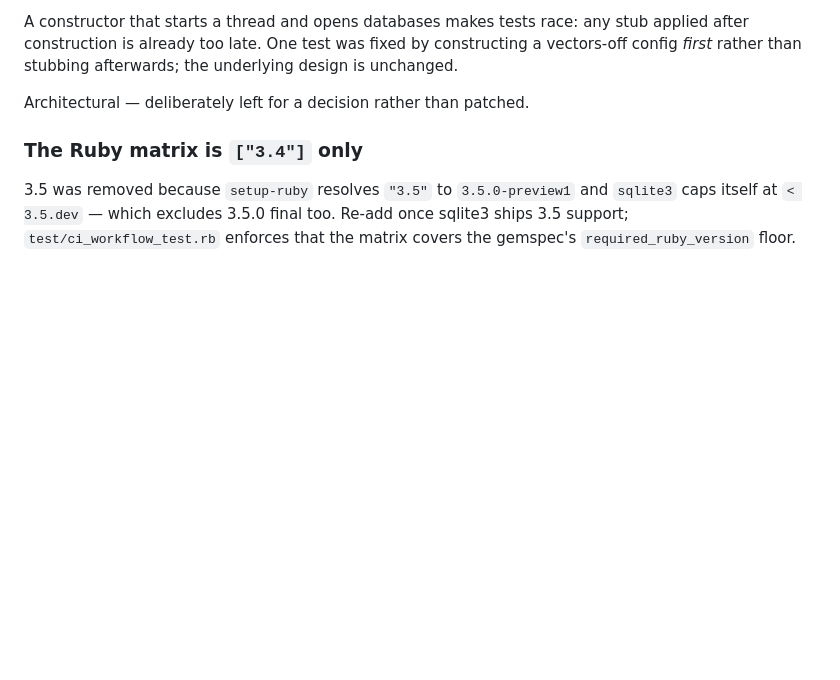
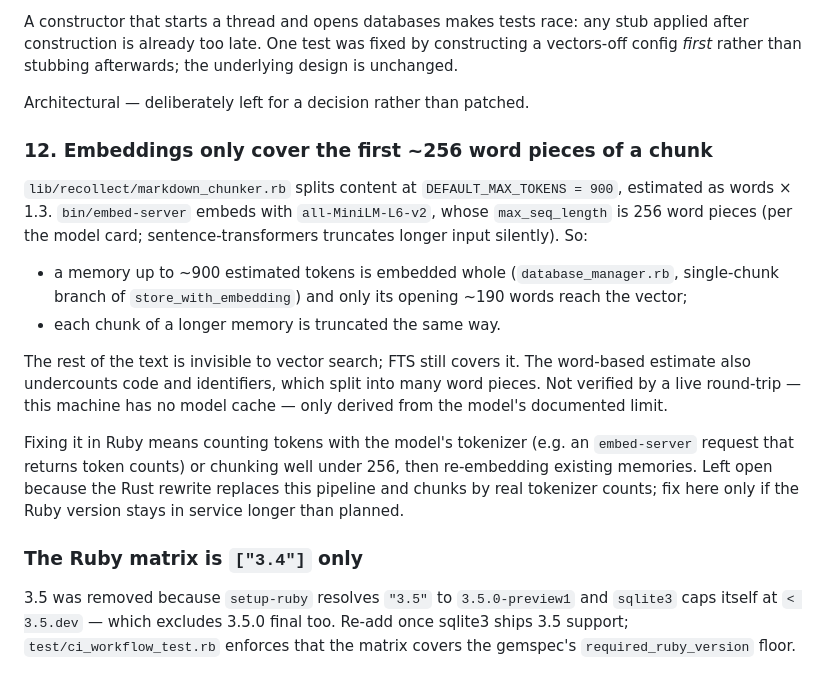
Before and after one commit to jkraemer/recollect, a Markdown page: docs/KNOWN_ISSUES.md, the part around the change. Rendered like a GitHub page; blank space fills up the shorter version.

Commit message:
docs: record MiniLM truncation of chunk embeddings as a known issue
Chunks are sized at ~900 estimated tokens, but all-MiniLM-L6-v2 truncates
input at 256 word pieces, so vector search only sees the opening of each
chunk. Left open: the Rust rewrite replaces the pipeline.

Co-Authored-By: Claude

```diff
--- a/docs/KNOWN_ISSUES.md
+++ b/docs/KNOWN_ISSUES.md
@@ -82,6 +82,29 @@ underlying design is unchanged.
 
 Architectural — deliberately left for a decision rather than patched.
 
+### 12. Embeddings only cover the first ~256 word pieces of a chunk
+
+`lib/recollect/markdown_chunker.rb` splits content at `DEFAULT_MAX_TOKENS =
+900`, estimated as words × 1.3. `bin/embed-server` embeds with
+`all-MiniLM-L6-v2`, whose `max_seq_length` is 256 word pieces (per the model
+card; sentence-transformers truncates longer input silently). So:
+
+- a memory up to ~900 estimated tokens is embedded whole
+  (`database_manager.rb`, single-chunk branch of `store_with_embedding`) and
+  only its opening ~190 words reach the vector;
+- each chunk of a longer memory is truncated the same way.
+
+The rest of the text is invisible to vector search; FTS still covers it. The
+word-based estimate also undercounts code and identifiers, which split into
+many word pieces. Not verified by a live round-trip — this machine has no
+model cache — only derived from the model's documented limit.
+
+Fixing it in Ruby means counting tokens with the model's tokenizer (e.g. an
+`embed-server` request that returns token counts) or chunking well under 256,
+then re-embedding existing memories. Left open because the Rust rewrite
+replaces this pipeline and chunks by real tokenizer counts; fix here only if
+the Ruby version stays in service longer than planned.
+
 ### The Ruby matrix is `["3.4"]` only
 
 3.5 was removed because `setup-ruby` resolves `"3.5"` to `3.5.0-preview1` and
```
